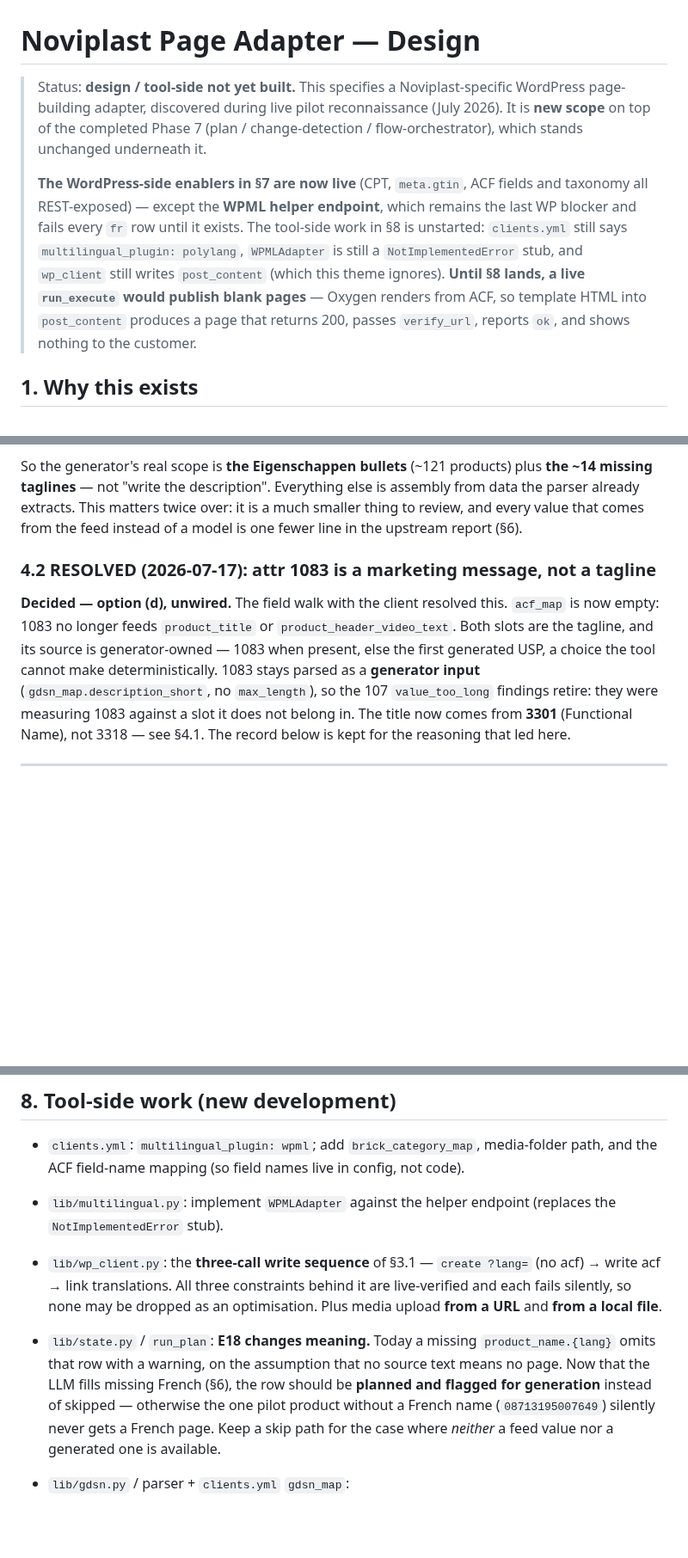
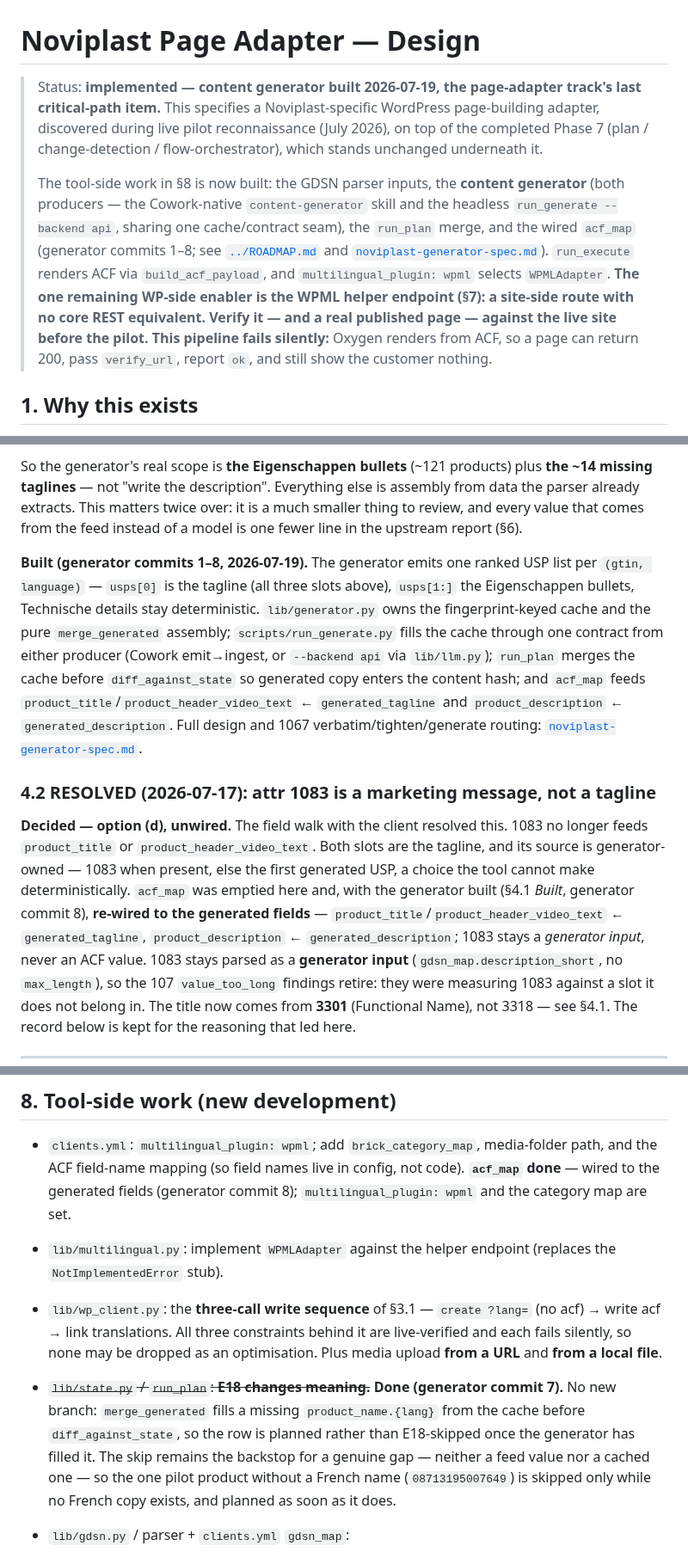
Before and after one commit to NextGenDataLead/gs1-product-link, a Markdown page: docs/clients/noviplast-page-adapter.md, 3 parts joined by grey strips. Shown at 86% size. Rendered like a GitHub page; blank space fills up the shorter version.

```diff
--- a/docs/clients/noviplast-page-adapter.md
+++ b/docs/clients/noviplast-page-adapter.md
@@ -1,18 +1,20 @@
 # Noviplast Page Adapter — Design
 
-> Status: **design / tool-side not yet built.** This specifies a Noviplast-specific WordPress
-> page-building adapter, discovered during live pilot reconnaissance (July 2026). It is
-> **new scope** on top of the completed Phase 7 (plan / change-detection / flow-orchestrator),
-> which stands unchanged underneath it.
+> Status: **implemented — content generator built 2026-07-19, the page-adapter track's last
+> critical-path item.** This specifies a Noviplast-specific WordPress page-building adapter,
+> discovered during live pilot reconnaissance (July 2026), on top of the completed Phase 7 (plan /
+> change-detection / flow-orchestrator), which stands unchanged underneath it.
 >
-> **The WordPress-side enablers in §7 are now live** (CPT, `meta.gtin`, ACF fields and taxonomy all
-> REST-exposed) — except the **WPML helper endpoint**, which remains the last WP blocker and fails
-> every `fr` row until it exists. The tool-side work in §8 is unstarted: `clients.yml` still says
-> `multilingual_plugin: polylang`, `WPMLAdapter` is still a `NotImplementedError` stub, and
-> `wp_client` still writes `post_content` (which this theme ignores). **Until §8 lands, a live
-> `run_execute` would publish blank pages** — Oxygen renders from ACF, so template HTML into
-> `post_content` produces a page that returns 200, passes `verify_url`, reports `ok`, and shows
-> nothing to the customer.
+> The tool-side work in §8 is now built: the GDSN parser inputs, the **content generator** (both
+> producers — the Cowork-native `content-generator` skill and the headless `run_generate --backend
+> api`, sharing one cache/contract seam), the `run_plan` merge, and the wired `acf_map` (generator
+> commits 1–8; see [`../ROADMAP.md`](../ROADMAP.md) and
+> [`noviplast-generator-spec.md`](noviplast-generator-spec.md)). `run_execute` renders ACF via
+> `build_acf_payload`, and `multilingual_plugin: wpml` selects `WPMLAdapter`. **The one remaining
+> WP-side enabler is the WPML helper endpoint (§7): a site-side route with no core REST equivalent.
+> Verify it — and a real published page — against the live site before the pilot. This pipeline fails
+> silently:** Oxygen renders from ACF, so a page can return 200, pass `verify_url`, report `ok`, and
+> still show the customer nothing.
 
 ## 1. Why this exists
 
@@ -191,12 +193,25 @@ missing taglines** — not "write the description". Everything else is assembly
 already extracts. This matters twice over: it is a much smaller thing to review, and every value
 that comes from the feed instead of a model is one fewer line in the upstream report (§6).
 
+**Built (generator commits 1–8, 2026-07-19).** The generator emits one ranked USP list per
+`(gtin, language)` — `usps[0]` is the tagline (all three slots above), `usps[1:]` the Eigenschappen
+bullets, Technische details stay deterministic. `lib/generator.py` owns the fingerprint-keyed cache
+and the pure `merge_generated` assembly; `scripts/run_generate.py` fills the cache through one
+contract from either producer (Cowork emit→ingest, or `--backend api` via `lib/llm.py`);
+`run_plan` merges the cache before `diff_against_state` so generated copy enters the content hash;
+and `acf_map` feeds `product_title`/`product_header_video_text` ← `generated_tagline` and
+`product_description` ← `generated_description`. Full design and 1067 verbatim/tighten/generate
+routing: [`noviplast-generator-spec.md`](noviplast-generator-spec.md).
+
 ### 4.2 RESOLVED (2026-07-17): attr 1083 is a marketing message, not a tagline
 
-**Decided — option (d), unwired.** The field walk with the client resolved this. `acf_map` is now
-empty: 1083 no longer feeds `product_title` or `product_header_video_text`. Both slots are the
-tagline, and its source is generator-owned — 1083 when present, else the first generated USP, a
-choice the tool cannot make deterministically. 1083 stays parsed as a **generator input**
+**Decided — option (d), unwired.** The field walk with the client resolved this. 1083 no longer
+feeds `product_title` or `product_header_video_text`. Both slots are the tagline, and its source is
+generator-owned — 1083 when present, else the first generated USP, a choice the tool cannot make
+deterministically. `acf_map` was emptied here and, with the generator built (§4.1 *Built*, generator
+commit 8), **re-wired to the generated fields** — `product_title`/`product_header_video_text` ←
+`generated_tagline`, `product_description` ← `generated_description`; 1083 stays a *generator input*,
+never an ACF value. 1083 stays parsed as a **generator input**
 (`gdsn_map.description_short`, no `max_length`), so the 107 `value_too_long` findings retire: they
 were measuring 1083 against a slot it does not belong in. The title now comes from **3301**
 (Functional Name), not 3318 — see §4.1. The record below is kept for the reasoning that led here.
@@ -446,19 +461,20 @@ source — the filters survive updates to whatever registers them.
 ## 8. Tool-side work (new development)
 
 - `clients.yml`: `multilingual_plugin: wpml`; add `brick_category_map`, media-folder path, and the
-  ACF field-name mapping (so field names live in config, not code).
+  ACF field-name mapping (so field names live in config, not code). **`acf_map` done** — wired to the
+  generated fields (generator commit 8); `multilingual_plugin: wpml` and the category map are set.
 - `lib/multilingual.py`: implement `WPMLAdapter` against the helper endpoint (replaces the
   `NotImplementedError` stub).
 - `lib/wp_client.py`: the **three-call write sequence** of §3.1 — `create ?lang=` (no acf) → write
   acf → link translations. All three constraints behind it are live-verified and each fails
   silently, so none may be dropped as an optimisation. Plus media upload **from a URL** and **from
   a local file**.
-- `lib/state.py` / `run_plan`: **E18 changes meaning.** Today a missing `product_name.{lang}` omits
-  that row with a warning, on the assumption that no source text means no page. Now that the LLM
-  fills missing French (§6), the row should be **planned and flagged for generation** instead of
-  skipped — otherwise the one pilot product without a French name (`08713195007649`) silently never
-  gets a French page. Keep a skip path for the case where *neither* a feed value nor a generated one
-  is available.
+- ~~`lib/state.py` / `run_plan`: **E18 changes meaning.**~~ **Done (generator commit 7).** No new
+  branch: `merge_generated` fills a missing `product_name.{lang}` from the cache before
+  `diff_against_state`, so the row is planned rather than E18-skipped once the generator has filled
+  it. The skip remains the backstop for a genuine gap — neither a feed value nor a cached one — so
+  the one pilot product without a French name (`08713195007649`) is skipped only while no French
+  copy exists, and planned as soon as it does.
 - `lib/gdsn.py` / parser + `clients.yml` `gdsn_map`:
   - ~~fix `product_name` → attr 3318~~ — **superseded 2026-07-17**: the title is now **3301**
     (Functional Name). 3318 carried material/colour noise (*"Noviplast Voegstrijker kunststof
```
Also changed, not shown: other parts of docs/clients/noviplast-page-adapter.md (+16 -13 lines), skills/flow-orchestrator/SKILL.md (+34 -18 lines).
